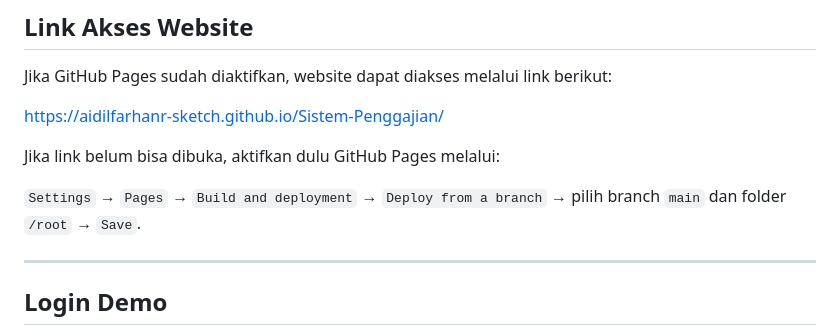
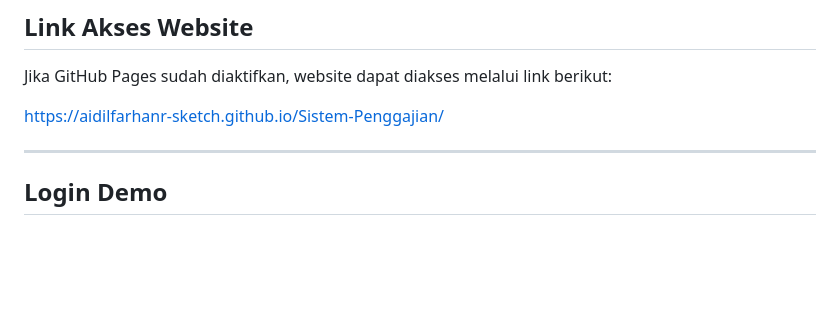
Before and after one commit to aidilfarhanr-sketch/Sistem-Penggajian, a Markdown page: README.md, the part around the change. Rendered like a GitHub page; blank space fills up the shorter version.

```diff
--- a/README.md
+++ b/README.md
@@ -12,9 +12,7 @@ Jika GitHub Pages sudah diaktifkan, website dapat diakses melalui link berikut:
 
 https://aidilfarhanr-sketch.github.io/Sistem-Penggajian/
 
-Jika link belum bisa dibuka, aktifkan dulu GitHub Pages melalui:
 
-`Settings` → `Pages` → `Build and deployment` → `Deploy from a branch` → pilih branch `main` dan folder `/root` → `Save`.
 
 ---
 
```
